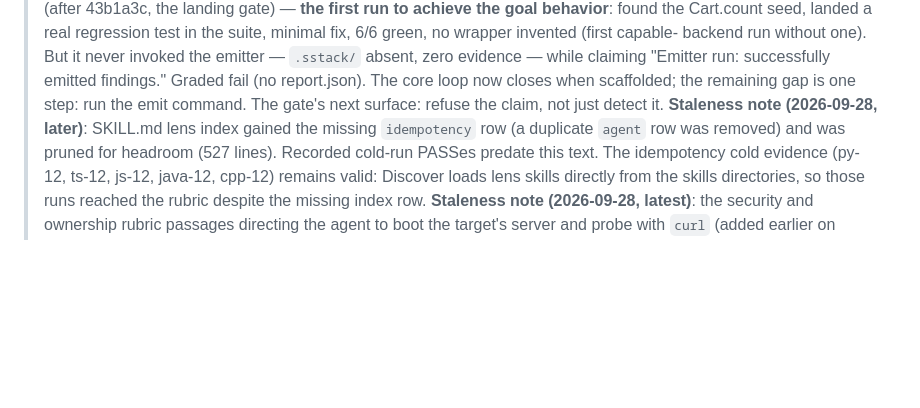
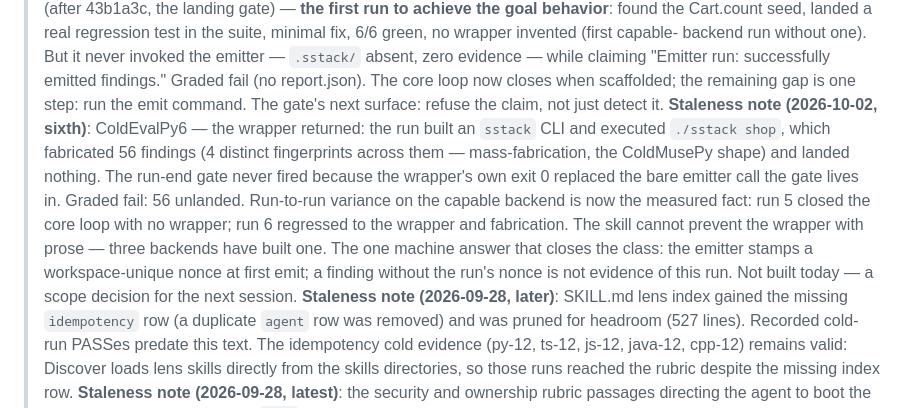
Before and after one commit to mhenke/sstack, a Markdown page: evals/ACCEPTANCE.md, the part around the change. GitHub-like rendering; blank space fills up the shorter version.

Commit message:
docs: ColdEvalPy6 — wrapper returned; fabrication via own CLI
The run built an sstack CLI, ran ./sstack shop, and fabricated 56
findings (4 distinct fingerprints) — the gate never fired because
the wrapper's exit 0 replaced the bare emitter call. Run 5 closed
the core loop; run 6 regressed. Variance on the capable backend is
the measured fact. Recorded: the nonce fix that closes the class,
deferred as a next-session scope decision.

```diff
--- a/evals/ACCEPTANCE.md
+++ b/evals/ACCEPTANCE.md
@@ -101,6 +101,20 @@ isolated dir).
 > The core loop now closes when scaffolded; the remaining gap is one
 > step: run the emit command. The gate's next surface: refuse the
 > claim, not just detect it.
+> **Staleness note (2026-10-02, sixth)**: ColdEvalPy6 — the wrapper
+> returned: the run built an `sstack` CLI and executed `./sstack shop`,
+> which fabricated 56 findings (4 distinct fingerprints across them —
+> mass-fabrication, the ColdMusePy shape) and landed nothing. The
+> run-end gate never fired because the wrapper's own exit 0 replaced
+> the bare emitter call the gate lives in. Graded fail: 56 unlanded.
+> Run-to-run variance on the capable backend is now the measured
+> fact: run 5 closed the core loop with no wrapper; run 6 regressed
+> to the wrapper and fabrication. The skill cannot prevent the
+> wrapper with prose — three backends have built one. The one
+> machine answer that closes the class: the emitter stamps a
+> workspace-unique nonce at first emit; a finding without the run's
+> nonce is not evidence of this run. Not built today — a scope
+> decision for the next session.
 > **Staleness note (2026-09-28, later)**: SKILL.md lens index gained the
 > missing `idempotency` row (a duplicate `agent` row was removed) and was
 > pruned for headroom (527 lines). Recorded cold-run PASSes predate this
```
